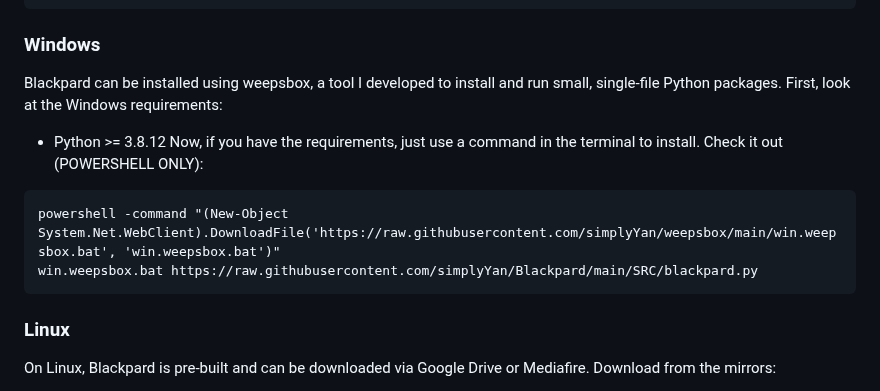
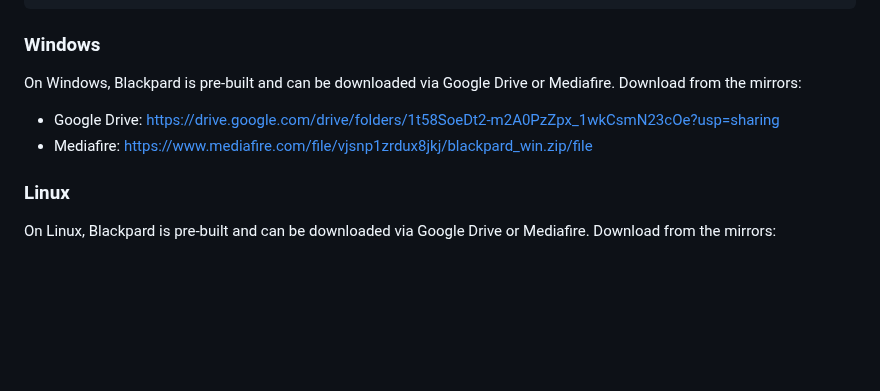
Before and after one commit to simplyYan/Blackpard, a Markdown page: README.md, the part around the change. Rendered like a GitHub page; blank space fills up the shorter version.

````diff
--- a/README.md
+++ b/README.md
@@ -19,14 +19,10 @@ chmod 777 mac.weepsbox.sh
 ./mac.weepsbox.sh https://raw.githubusercontent.com/simplyYan/Blackpard/main/SRC/blackpard.py
 ```
 ### Windows
-Blackpard can be installed using weepsbox, a tool I developed to install and run small, single-file Python packages. First, look at the Windows requirements:
+On Windows, Blackpard is pre-built and can be downloaded via Google Drive or Mediafire. Download from the mirrors:
+- Google Drive: https://drive.google.com/drive/folders/1t58SoeDt2-m2A0PzZpx_1wkCsmN23cOe?usp=sharing
+- Mediafire: https://www.mediafire.com/file/vjsnp1zrdux8jkj/blackpard_win.zip/file
 
-- Python >= 3.8.12
-Now, if you have the requirements, just use a command in the terminal to install. Check it out (POWERSHELL ONLY):
-```
-powershell -command "(New-Object System.Net.WebClient).DownloadFile('https://raw.githubusercontent.com/simplyYan/weepsbox/main/win.weepsbox.bat', 'win.weepsbox.bat')"
-win.weepsbox.bat https://raw.githubusercontent.com/simplyYan/Blackpard/main/SRC/blackpard.py
-```
 ### Linux
 On Linux, Blackpard is pre-built and can be downloaded via Google Drive or Mediafire. Download from the mirrors:
 - Google Drive: https://drive.google.com/drive/folders/1DsU1dZFnXwxQZMNPcUIm2XQPGtoApO3D?usp=sharing
````
